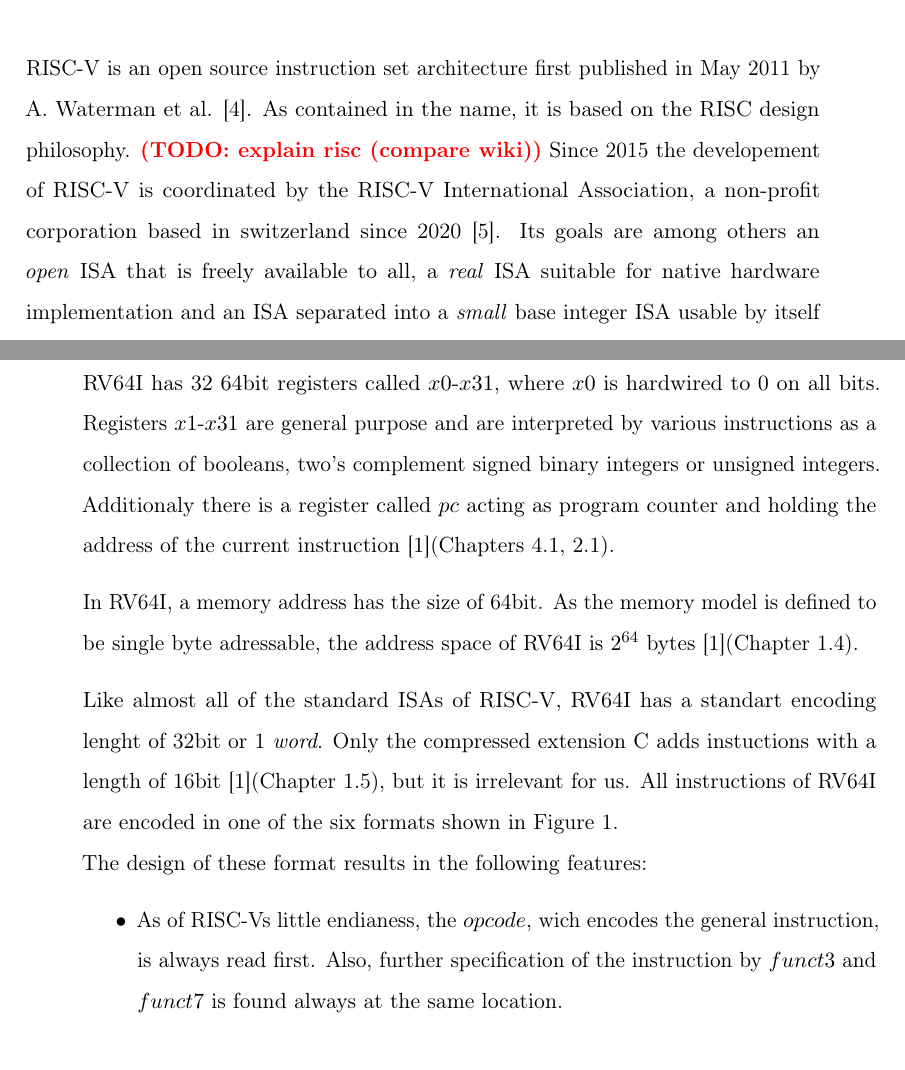
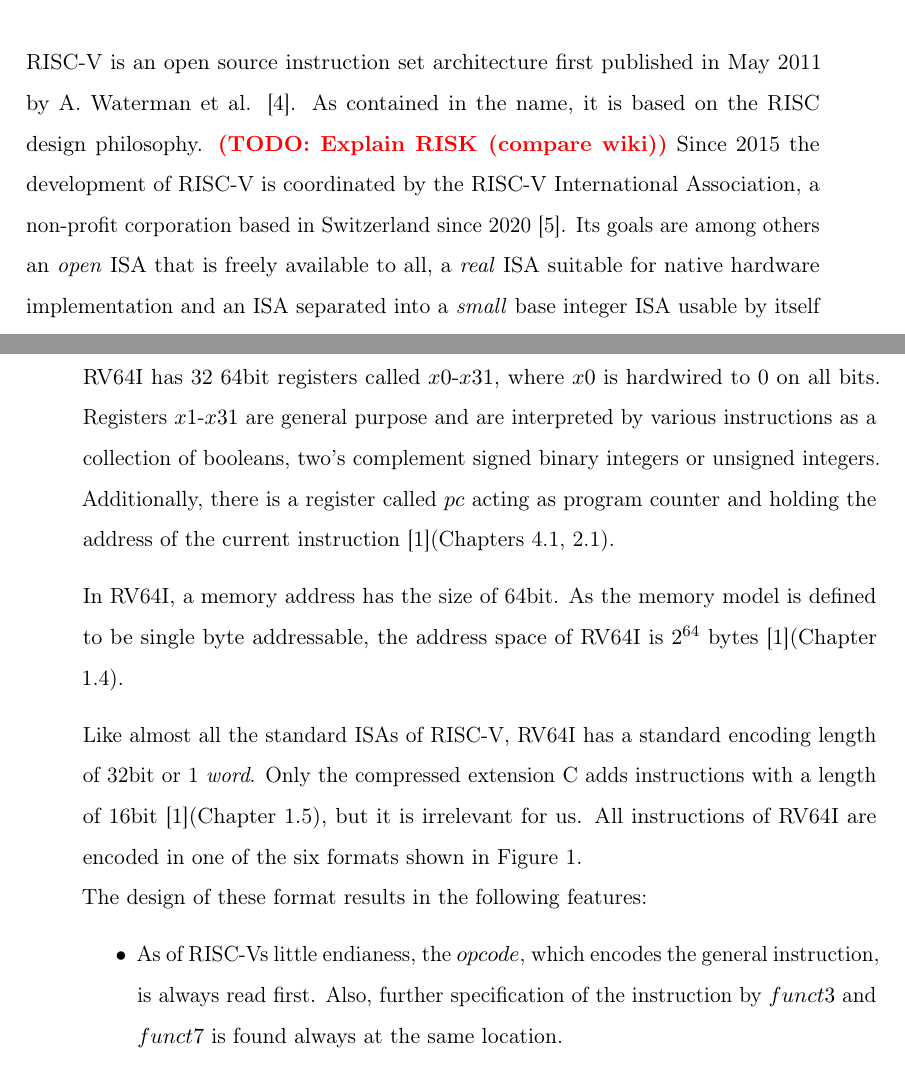
Before and after one commit to Kr1mo/RISC-V_to_BTOR2, a LaTeX thesis (Thesis/thesis_main.tex, which reads Thesis/chapters/2-RiscV.tex): two parts of pages 23 and 24 of 34, joined at a grey line, cut so that both start at the same text. Compiled offline with pdfLaTeX.

Commit message:
formatted

```diff
--- a/Thesis/chapters/2-RiscV.tex
+++ b/Thesis/chapters/2-RiscV.tex
@@ -3,8 +3,9 @@
 \section{Overview}
 
 RISC-V is an open source instruction set architecture first published in May 2011 by A. Waterman et al. \cite{first_riscv}.
-As contained in the name, it is based on the RISC design philosophy. \todo{explain risc (compare wiki)}
-Since 2015 the developement of RISC-V is coordinated by the RISC-V International Association, a non-profit corporation based in switzerland since 2020 \cite{riscvorg}.
+As contained in the name, it is based on the RISC design philosophy. \todo{Explain RISK (compare wiki)}
+Since 2015 the development of RISC-V is coordinated by the RISC-V International Association,
+a non-profit corporation based in Switzerland since 2020 \cite{riscvorg}.
 Its goals are among others an \emph{open} ISA that is freely available to all,
 a \emph{real} ISA suitable for native hardware implementation and
 an ISA separated into a \emph{small} base integer ISA usable by itself e.g. for educational purpose
@@ -23,18 +24,18 @@ So I explain all elements relevant for my thesis.
 
 RV64I has 32 64bit registers called $x0$-$x31$, where $x0$ is hardwired to 0 on all bits.
 Registers $x1$-$x31$ are general purpose and are interpreted by various instructions as a collection of booleans, two's complement signed binary integers or unsigned integers.
-Additionaly there is a register called $pc$ acting as program counter and holding the address of the current instruction \cite{riscv-isa}(Chapters 4.1, 2.1).
+Additionally, there is a register called $pc$ acting as program counter and holding the address of the current instruction \cite{riscv-isa}(Chapters 4.1, 2.1).
 
-In RV64I, a memory address has the size of 64bit. As the memory model is defined to be single byte adressable,
+In RV64I, a memory address has the size of 64bit. As the memory model is defined to be single byte addressable,
 the address space of RV64I is $2^{64}$ bytes \cite{riscv-isa}(Chapter 1.4).
 
-Like almost all of the standard ISAs of RISC-V, RV64I has a standart encoding lenght of 32bit or 1 \emph{word}.
-Only the compressed extension C adds instuctions with a length of 16bit \cite{riscv-isa}(Chapter 1.5), but it is irrelevant for us.
+Like almost all the standard ISAs of RISC-V, RV64I has a standard encoding length of 32bit or 1 \emph{word}.
+Only the compressed extension C adds instructions with a length of 16bit \cite{riscv-isa}(Chapter 1.5), but it is irrelevant for us.
 All instructions of RV64I are encoded in one of the six formats shown in \figref{fig:rv64i_formats}.\\
 The design of these format results in the following features:
 \begin{itemize}
-    \item As of RISC-Vs little endianess, the $opcode$, wich encodes the general instruction, is always read first.
-            Also, further specification of the instruction by $funct3$ and $funct7$ is found always at the same location.
+    \item As of RISC-Vs little endianess, the $opcode$, which encodes the general instruction, is always read first.
+          Also, further specification of the instruction by $funct3$ and $funct7$ is found always at the same location.
     \item If used by the instruction, the destination register $rd$ and the source registers $rs1$ \& $rs2$ are always at the same place. This simplifys decoding.
     \item The highest bit of the immediate value $imm$ is always at the last bit. This makes finding the sign of a signed immediate value trivial.
 \end{itemize}
```
Also changed, not shown: Thesis/thesis_main.pdf, Thesis/chapters/2-RiscV.tex (2 more changed lines).
